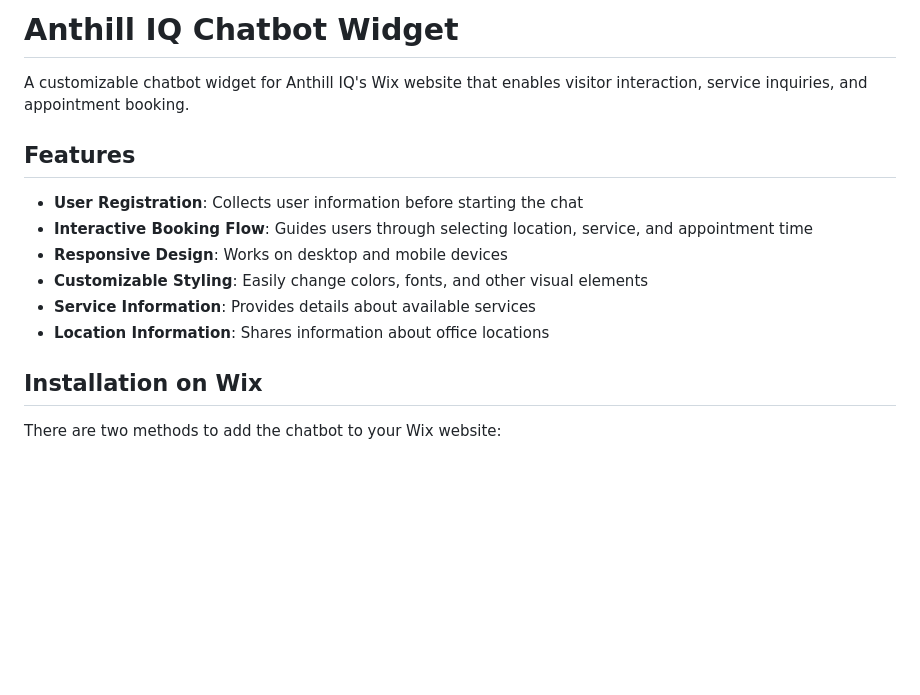
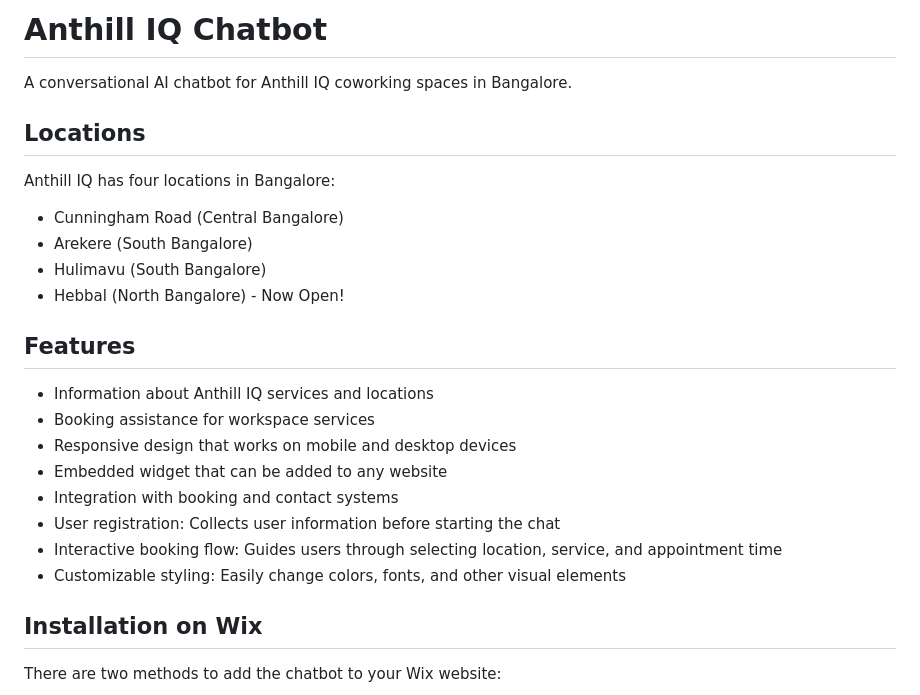
Before and after one commit to SreeKumarSeven/anthill-chatbot, a Markdown page: README.md, the part around the change. Drawn GitHub-style; blank space fills up the shorter version.

Commit message:
Updated README with Hebbal branch status and consolidated features

```diff
--- a/README.md
+++ b/README.md
@@ -1,15 +1,25 @@
-# Anthill IQ Chatbot Widget
+# Anthill IQ Chatbot
 
-A customizable chatbot widget for Anthill IQ's Wix website that enables visitor interaction, service inquiries, and appointment booking.
+A conversational AI chatbot for Anthill IQ coworking spaces in Bangalore.
+
+## Locations
+
+Anthill IQ has four locations in Bangalore:
+- Cunningham Road (Central Bangalore)
+- Arekere (South Bangalore)
+- Hulimavu (South Bangalore)
+- Hebbal (North Bangalore) - Now Open!
 
 ## Features
 
-- **User Registration**: Collects user information before starting the chat
-- **Interactive Booking Flow**: Guides users through selecting location, service, and appointment time
-- **Responsive Design**: Works on desktop and mobile devices
-- **Customizable Styling**: Easily change colors, fonts, and other visual elements
-- **Service Information**: Provides details about available services
-- **Location Information**: Shares information about office locations
+- Information about Anthill IQ services and locations
+- Booking assistance for workspace services
+- Responsive design that works on mobile and desktop devices
+- Embedded widget that can be added to any website
+- Integration with booking and contact systems
+- User registration: Collects user information before starting the chat
+- Interactive booking flow: Guides users through selecting location, service, and appointment time
+- Customizable styling: Easily change colors, fonts, and other visual elements
 
 ## Installation on Wix
 
```
